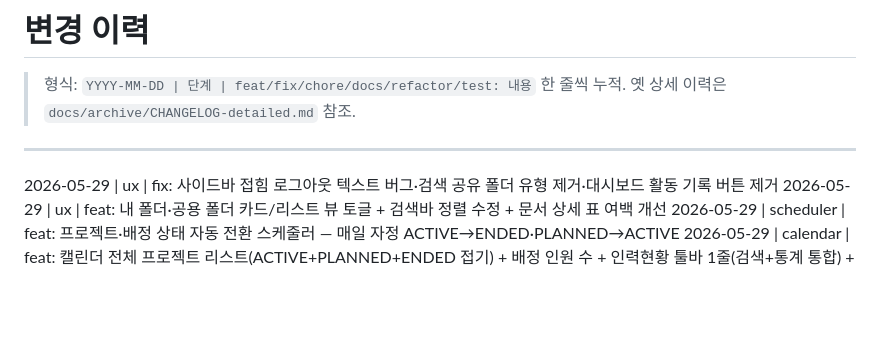
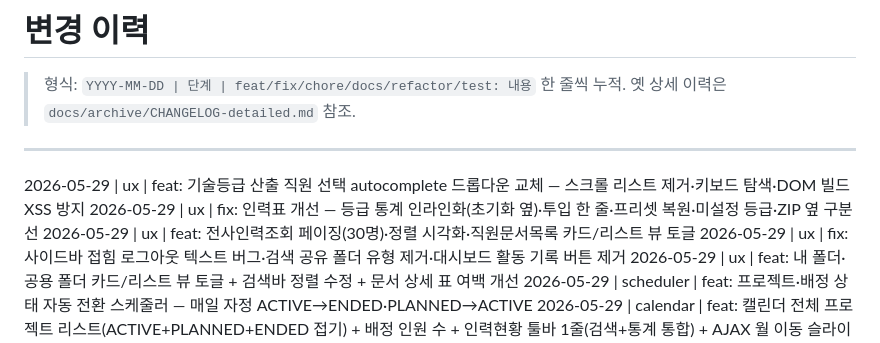
Before and after one commit to tlsrltjq/claude-test, a Markdown page: CHANGELOG.md, the part around the change. Rendered like a GitHub page; blank space fills up the shorter version.

```diff
--- a/CHANGELOG.md
+++ b/CHANGELOG.md
@@ -5,6 +5,9 @@
 
 ---
 
+2026-05-29 | ux | feat: 기술등급 산출 직원 선택 autocomplete 드롭다운 교체 — 스크롤 리스트 제거·키보드 탐색·DOM 빌드 XSS 방지
+2026-05-29 | ux | fix: 인력표 개선 — 등급 통계 인라인화(초기화 옆)·투입 한 줄·프리셋 복원·미설정 등급·ZIP 옆 구분선
+2026-05-29 | ux | feat: 전사인력조회 페이징(30명)·정렬 시각화·직원문서목록 카드/리스트 뷰 토글
 2026-05-29 | ux | fix: 사이드바 접힘 로그아웃 텍스트 버그·검색 공유 폴더 유형 제거·대시보드 활동 기록 버튼 제거
 2026-05-29 | ux | feat: 내 폴더·공용 폴더 카드/리스트 뷰 토글 + 검색바 정렬 수정 + 문서 상세 표 여백 개선
 2026-05-29 | scheduler | feat: 프로젝트·배정 상태 자동 전환 스케줄러 — 매일 자정 ACTIVE→ENDED·PLANNED→ACTIVE
```
Also changed, not shown: HARNESS.md (+1 -1 lines), tasks/current.md (+4 -8 lines).
